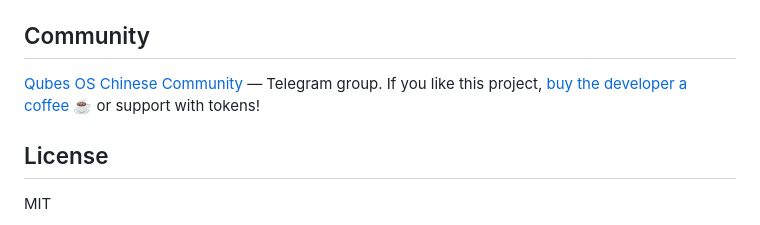
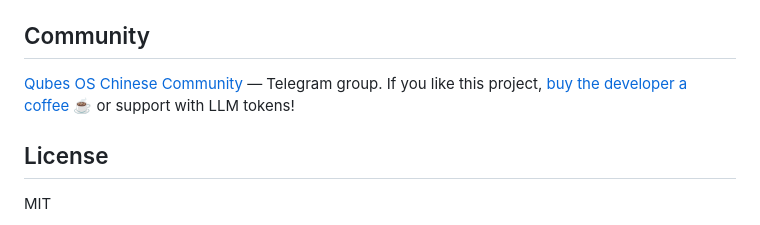
Before and after one commit to iasds/qubes-clash-gateway, a Markdown page: README.md, the part around the change. Rendered like a GitHub page.

Commit message:
docs: clarify LLM token support

```diff
--- a/README.md
+++ b/README.md
@@ -248,7 +248,7 @@ When an AppVM starts, Qubes creates a `vif*` interface on the NetVM. Our `qcg-vi
 ## Community
 
 [Qubes OS Chinese Community](https://t.me/qubeszh) — Telegram group.
-If you like this project, [buy the developer a coffee ☕](https://t.me/calalaq) or support with tokens!
+If you like this project, [buy the developer a coffee ☕](https://t.me/calalaq) or support with LLM tokens!
 
 ## License
 
```
